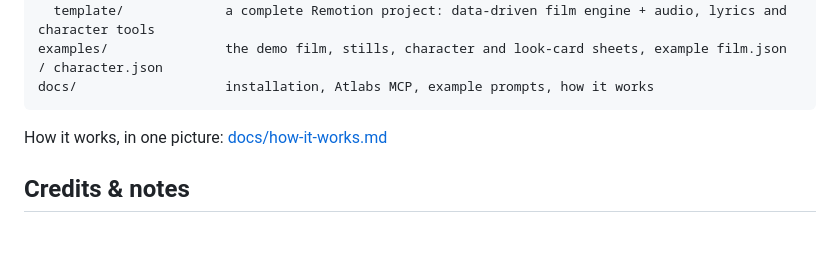
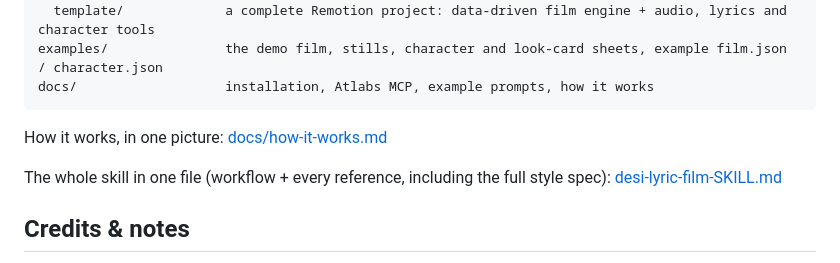
Before and after one commit to Chinmaya123-cyber/desi-lyric-film, a Markdown page: README.md, the part around the change. GitHub-like rendering; blank space fills up the shorter version.

```diff
--- a/README.md
+++ b/README.md
@@ -69,6 +69,8 @@ docs/                   installation, Atlabs MCP, example prompts, how it works
 
 How it works, in one picture: [docs/how-it-works.md](docs/how-it-works.md)
 
+The whole skill in one file (workflow + every reference, including the full style spec): [desi-lyric-film-SKILL.md](desi-lyric-film-SKILL.md)
+
 ## Credits & notes
 
 - Image generation spends Atlabs credits — a full film uses roughly 25–40 with Nano Banana 2.1.
```
Also changed, not shown: desi-lyric-film-SKILL.md (added, +485 -0 lines).
